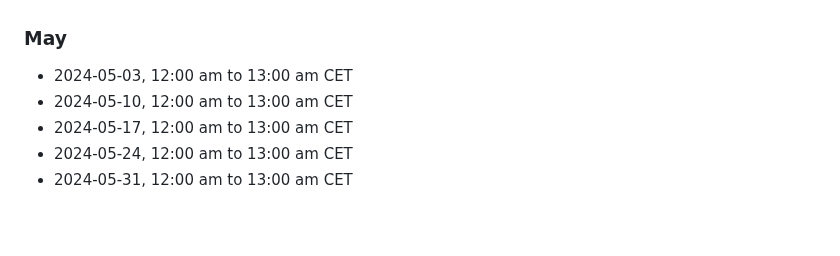
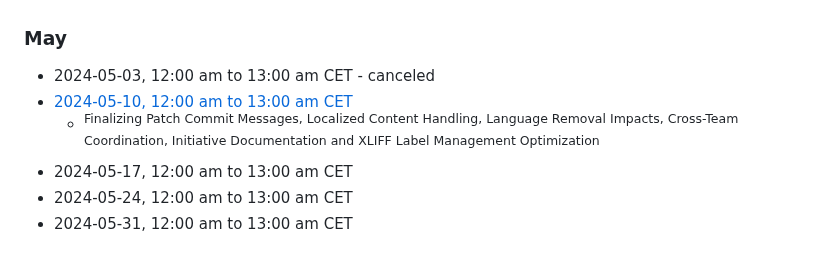
Before and after one commit to t3thi/Documentation, a Markdown page: MeetingMinutes/overview.md, the part around the change. GitHub-like rendering; blank space fills up the shorter version.

Commit message:
Add 2024-05-10 meeting minutes

```diff
--- a/MeetingMinutes/overview.md
+++ b/MeetingMinutes/overview.md
@@ -79,8 +79,9 @@ title: "Translation Handling Initiative - Team Meeting Minutes Overview"
   - <sup>Finalization of Tests, Chat Recap with Frank, l10n_mode Detachability Investigations, and l10n_state Pitfalls and Optimizations</sup>
 
 ### May
-- 2024-05-03, 12:00 am to 13:00 am CET
-- 2024-05-10, 12:00 am to 13:00 am CET
+- 2024-05-03, 12:00 am to 13:00 am CET - canceled
+- [2024-05-10, 12:00 am to 13:00 am CET](https://notes.typo3.org/s/_tq-Z1Stl)
+  - <sup>Finalizing Patch Commit Messages, Localized Content Handling, Language Removal Impacts, Cross-Team Coordination, Initiative Documentation and XLIFF Label Management Optimization</sup>
 - 2024-05-17, 12:00 am to 13:00 am CET
 - 2024-05-24, 12:00 am to 13:00 am CET
 - 2024-05-31, 12:00 am to 13:00 am CET
```
Also changed, not shown: 1 other file.
